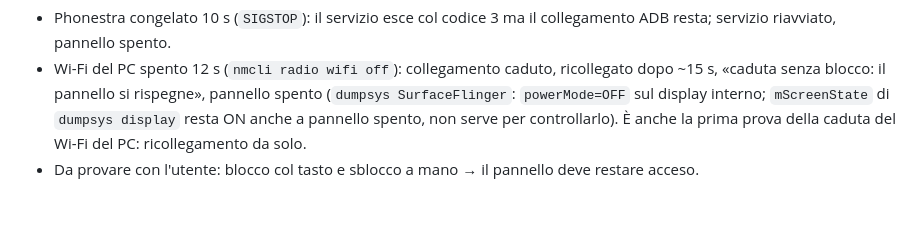
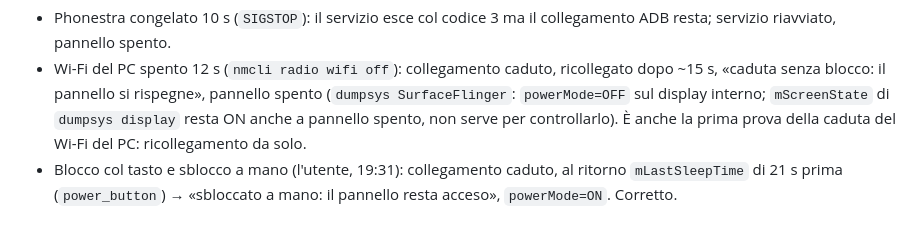
Before and after one commit to nic-fio/PHONESTRA, a Markdown page: memoria/prove-collegamento.md, the part around the change. GitHub-like rendering.

Commit message:
Prove §57: sblocco a mano dopo il blocco col tasto, pannello acceso
Co-Authored-By: Claude Opus 5.5 (1M context) <noreply@anthropic.com>

```diff
--- a/memoria/prove-collegamento.md
+++ b/memoria/prove-collegamento.md
@@ -1097,5 +1097,6 @@ Prove (versione ottimizzata, `PHONESTRA_DEBUG=1`):
   interno; `mScreenState` di `dumpsys display` resta ON anche a pannello
   spento, non serve per controllarlo). È anche la prima prova della caduta
   del Wi-Fi del PC: ricollegamento da solo.
-- Da provare con l'utente: blocco col tasto e sblocco a mano → il pannello
-  deve restare acceso.
+- Blocco col tasto e sblocco a mano (l'utente, 19:31): collegamento caduto,
+  al ritorno `mLastSleepTime` di 21 s prima (`power_button`) → «sbloccato a
+  mano: il pannello resta acceso», `powerMode=ON`. Corretto.
```
Also changed, not shown: memoria/prossima-sessione.md (+2 -2 lines).
